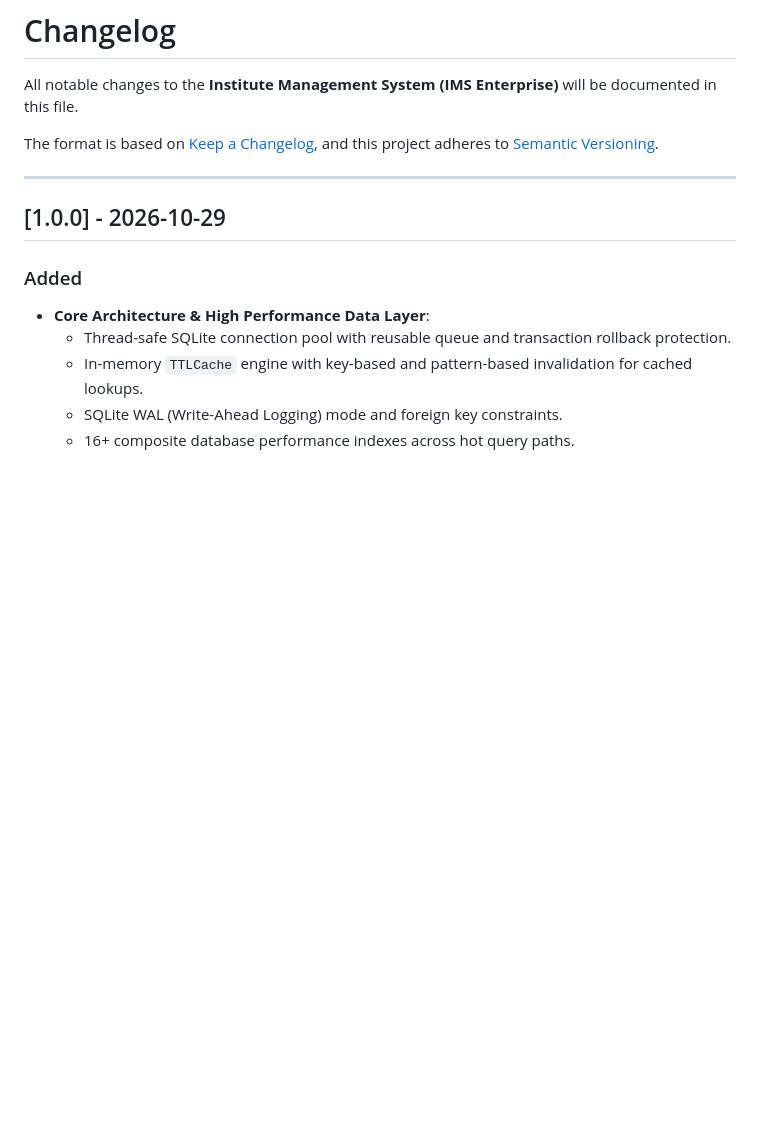
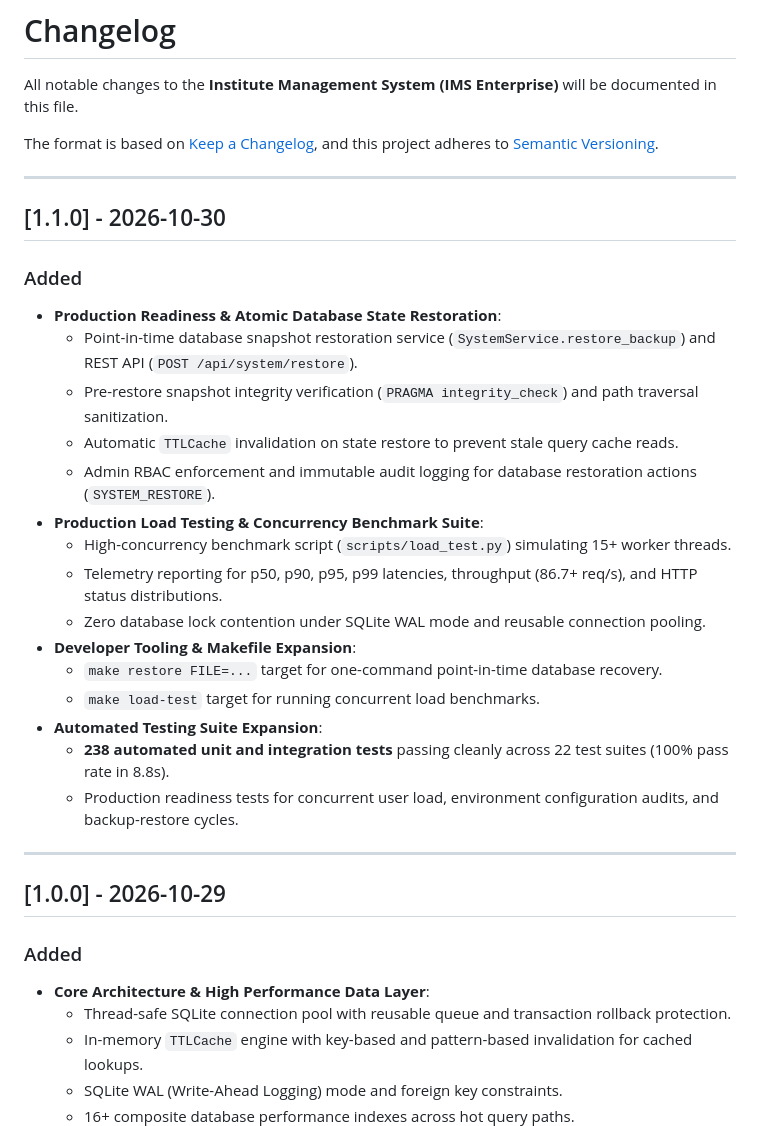
Before and after one commit to AadityaBhuree/Institute-Management-System, a Markdown page: CHANGELOG.md, the part around the change. Drawn GitHub-style; blank space fills up the shorter version.

Commit message:
docs: update changelog

```diff
--- a/CHANGELOG.md
+++ b/CHANGELOG.md
@@ -4,6 +4,27 @@ All notable changes to the **Institute Management System (IMS Enterprise)** will
 
 The format is based on [Keep a Changelog](https://keepachangelog.com/en/1.0.0/),
 and this project adheres to [Semantic Versioning](https://semver.org/spec/v2.0.0.html).
+
+---
+
+## [1.1.0] - 2026-10-30
+
+### Added
+- **Production Readiness & Atomic Database State Restoration**:
+  - Point-in-time database snapshot restoration service (`SystemService.restore_backup`) and REST API (`POST /api/system/restore`).
+  - Pre-restore snapshot integrity verification (`PRAGMA integrity_check`) and path traversal sanitization.
+  - Automatic `TTLCache` invalidation on state restore to prevent stale query cache reads.
+  - Admin RBAC enforcement and immutable audit logging for database restoration actions (`SYSTEM_RESTORE`).
+- **Production Load Testing & Concurrency Benchmark Suite**:
+  - High-concurrency benchmark script (`scripts/load_test.py`) simulating 15+ worker threads.
+  - Telemetry reporting for p50, p90, p95, p99 latencies, throughput (86.7+ req/s), and HTTP status distributions.
+  - Zero database lock contention under SQLite WAL mode and reusable connection pooling.
+- **Developer Tooling & Makefile Expansion**:
+  - `make restore FILE=...` target for one-command point-in-time database recovery.
+  - `make load-test` target for running concurrent load benchmarks.
+- **Automated Testing Suite Expansion**:
+  - **238 automated unit and integration tests** passing cleanly across 22 test suites (100% pass rate in 8.8s).
+  - Production readiness tests for concurrent user load, environment configuration audits, and backup-restore cycles.
 
 ---
 
```
